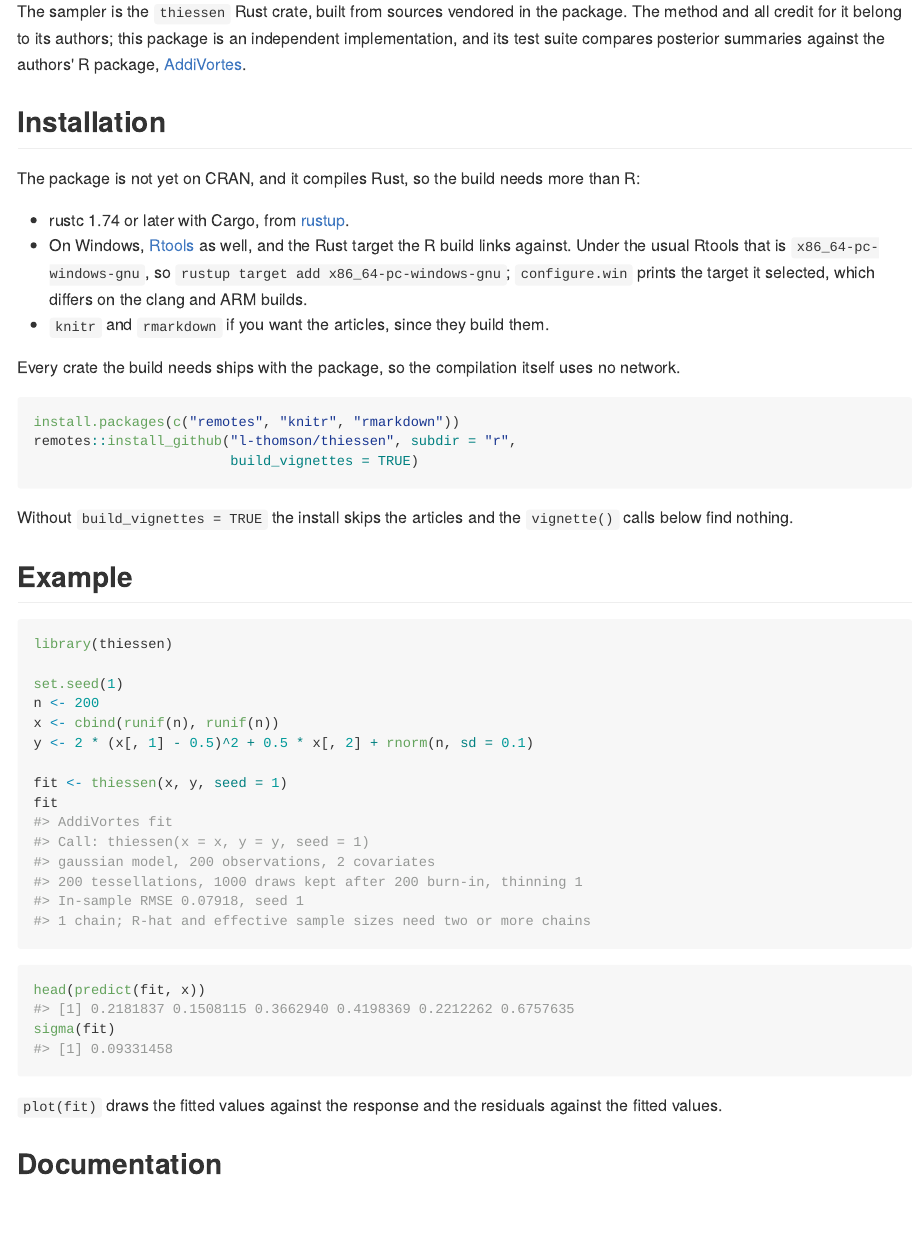
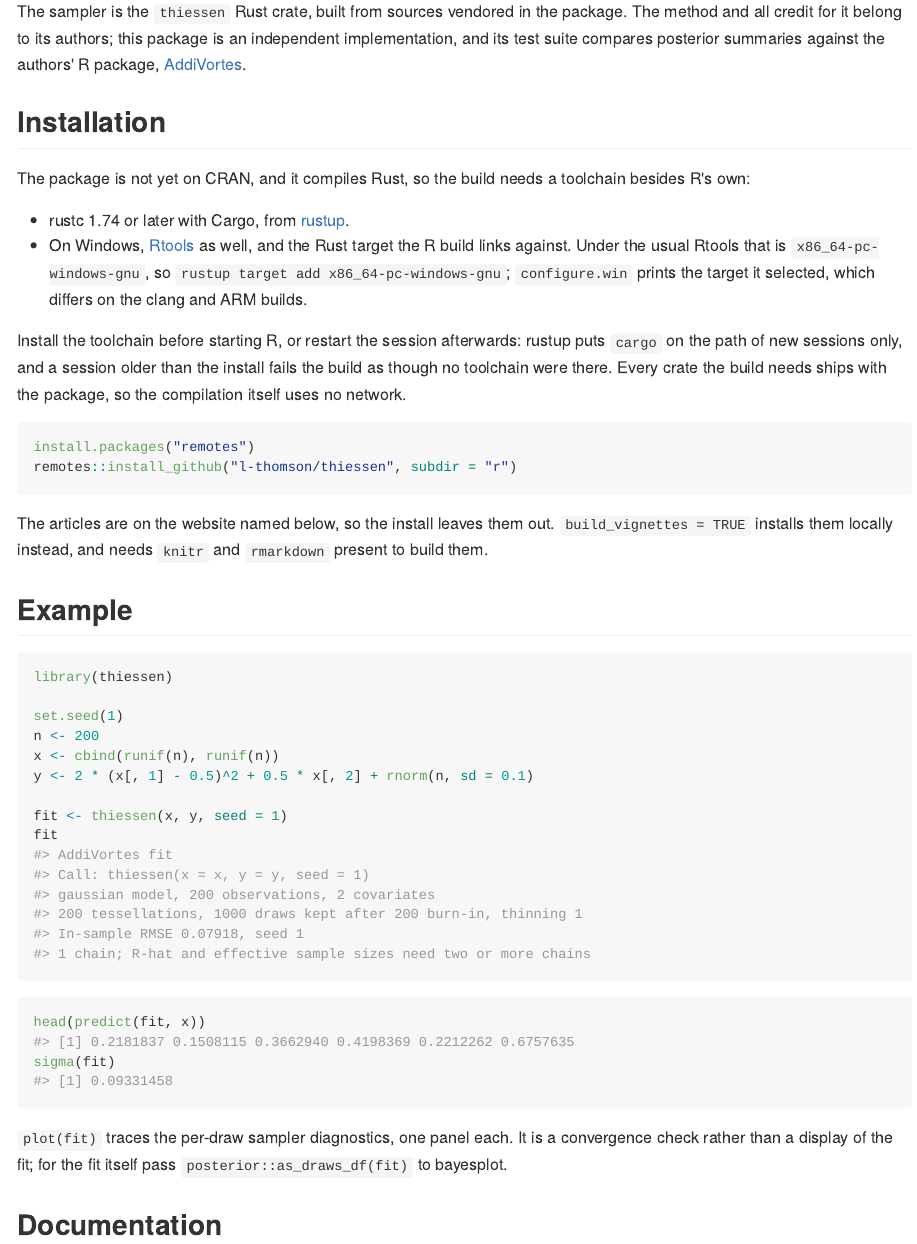
Before and after one commit to l-thomson/AddiVortes, an R Markdown document (r/README.Rmd): the page in a window 1100 px wide, from 230 px down. The pictures show the output file r/README.md that the author committed with the source, drawn offline in the style of GitHub.

Commit message:
docs: correct the plot description and the install instruction
`plot(fit)` traces the per-draw sampler diagnostics. The README said it
drew the fitted values against the response and the residuals against the
fitted values, which is a method this package does not have.

The install instruction told the reader to build the articles, which needs
knitr as the vignette builder, and `install_github()` installs the hard
dependencies alone. The site carries the articles now, so the instruction
is the plain install, with `build_vignettes = TRUE` and what it needs as
the offline alternative.

Windows needs Rtools as well, and the Rust target `configure.win` selects.
Nothing puts `cargo` on the path of a session older than the rustup
install, so the prerequisites say to restart it. `src/Makevars.win.in`
stays as it is: rextendr's template carries the same asymmetry, because
rustup writes the Windows path into the registry, where a new session
finds it, and edits shell profiles elsewhere.

`?plot.thiessen` states that the covariate trace is flat where p is 3 or
fewer, the property already documented on `variable_inclusion()`. A reader
whose first fit has two covariates otherwise sees a flat panel and reads
it as a stalled chain.

The package page takes the site into its useful links from the URL field.

````diff
--- a/r/README.Rmd
+++ b/r/README.Rmd
@@ -29,7 +29,7 @@ suite compares posterior summaries against the authors' R package,
 ## Installation
 
 The package is not yet on CRAN, and it compiles Rust, so the build needs
-more than R:
+a toolchain besides R's own:
 
 - rustc 1.74 or later with Cargo, from [rustup](https://rustup.rs).
 - On Windows, [Rtools](https://cran.r-project.org/bin/windows/Rtools/) as
@@ -37,19 +37,21 @@ more than R:
   Rtools that is `x86_64-pc-windows-gnu`, so
   `rustup target add x86_64-pc-windows-gnu`; `configure.win` prints the
   target it selected, which differs on the clang and ARM builds.
-- `knitr` and `rmarkdown` if you want the articles, since they build them.
 
-Every crate the build needs ships with the package, so the compilation
-itself uses no network.
+Install the toolchain before starting R, or restart the session
+afterwards: rustup puts `cargo` on the path of new sessions only, and a
+session older than the install fails the build as though no toolchain
+were there. Every crate the build needs ships with the package, so the
+compilation itself uses no network.
 
 ``` r
-install.packages(c("remotes", "knitr", "rmarkdown"))
-remotes::install_github("l-thomson/thiessen", subdir = "r",
-                        build_vignettes = TRUE)
+install.packages("remotes")
+remotes::install_github("l-thomson/thiessen", subdir = "r")
 ```
 
-Without `build_vignettes = TRUE` the install skips the articles and the
-`vignette()` calls below find nothing.
+The articles are on the website named below, so the install leaves them
+out. `build_vignettes = TRUE` installs them locally instead, and needs
+`knitr` and `rmarkdown` present to build them.
 
 ## Example
 
@@ -70,8 +72,9 @@ head(predict(fit, x))
 sigma(fit)
 ```
 
-`plot(fit)` draws the fitted values against the response and the
-residuals against the fitted values.
+`plot(fit)` traces the per-draw sampler diagnostics, one panel each. It
+is a convergence check rather than a display of the fit; for the fit
+itself pass `posterior::as_draws_df(fit)` to bayesplot.
 
 ## Documentation
 
````
Also changed, not shown: r/R/plot.R (+6 -0 lines), r/README.md, 2 other files.
